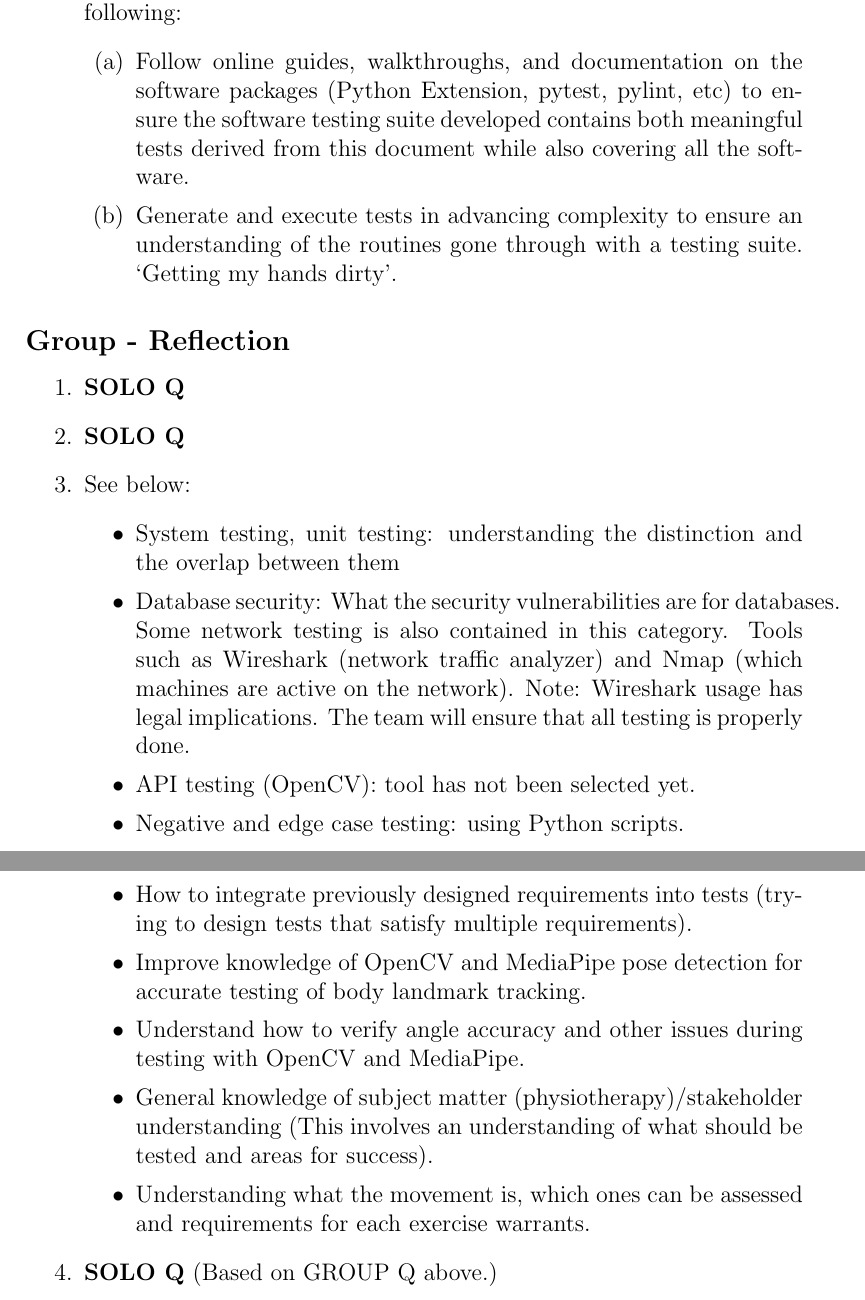
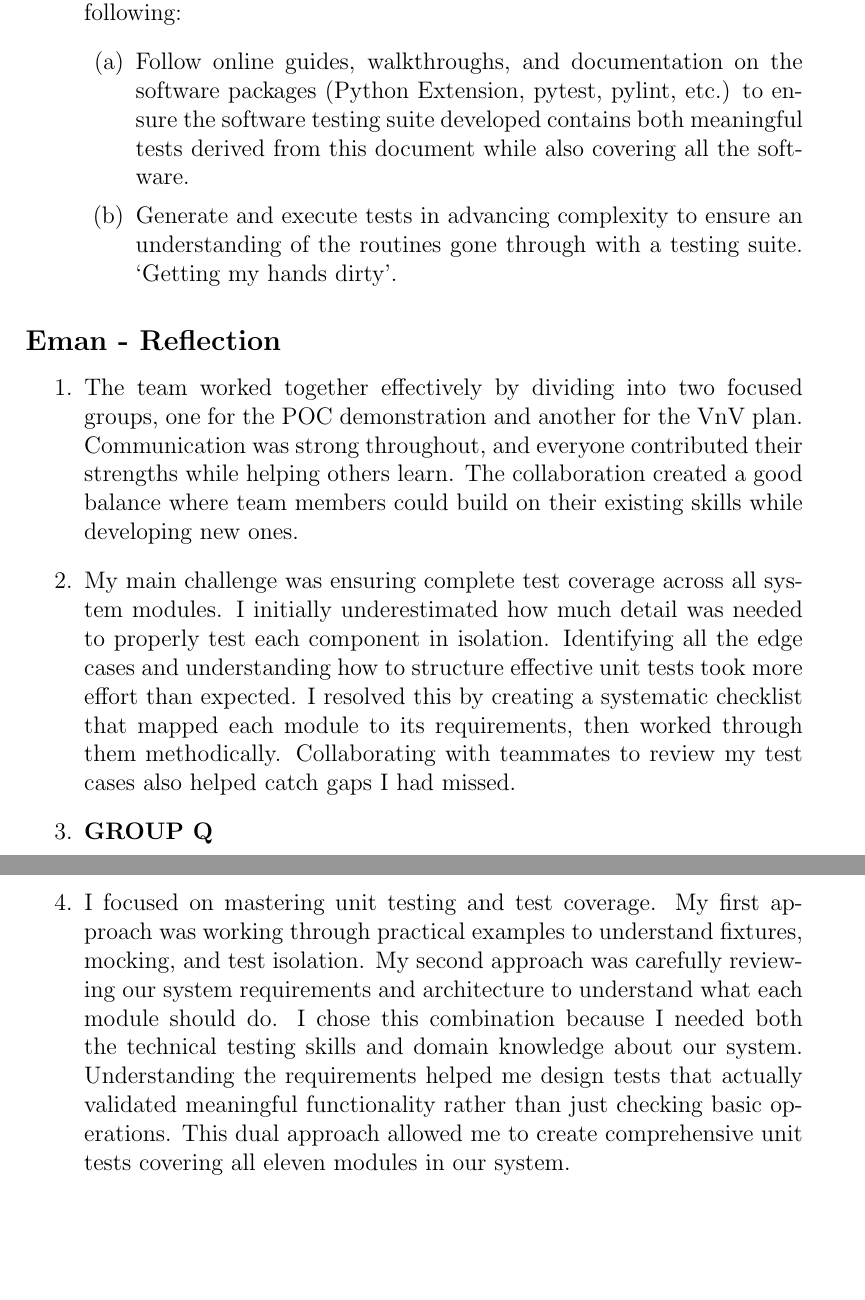
Before and after one commit to M9Huynh/technically-functional, a LaTeX document (docs/VnVPlan/VnVPlan.tex): two parts of pages 40 and 41 of 41 before the commit and two parts of pages 42 and 43 of 43 after it, joined at a grey line, cut so that both start at the same text, the shorter picture padded with empty space. Compiled offline with pdfLaTeX.

Commit message:
fixed PDF compilation for VnV

```diff
--- a/docs/VnVPlan/VnVPlan.tex
+++ b/docs/VnVPlan/VnVPlan.tex
@@ -12,7 +12,8 @@
     linkcolor=red,
     urlcolor=blue
 }
-\usepackage[round]{natbib}
+\usepackage{natbib}
+\usepackage{float}
 
 \input{../Comments}
 \input{../Common}
@@ -1038,28 +1028,18 @@ graduate attribute of Lifelong Learning.
   \item \textbf{GROUP Q}
   \item I feel my personal interaction with test suite development lacks for the requirements of this project. To advance this I will attempt to do the following:
   \begin{enumerate}
-    \item Follow online guides, walkthroughs, and documentation on the software packages (Python Extension, pytest, pylint, etc) to ensure the software testing suite developed contains both meaningful tests derived from this document while also covering all the software.
+    \item Follow online guides, walkthroughs, and documentation on the software packages (Python Extension, pytest, pylint, etc.) to ensure the software testing suite developed contains both meaningful tests derived from this document while also covering all the software.
     \item Generate and execute tests in advancing complexity to ensure an understanding of the routines gone through with a testing suite. ‘Getting my hands dirty’.
   \end{enumerate}
 \end{enumerate}
 
-\subsection*{Group - Reflection}
-\begin{enumerate}
-  \item \textbf{SOLO Q}
-  \item \textbf{SOLO Q}
-  \item See below:
-  \begin{itemize}
-    \item System testing, unit testing: understanding the distinction and the overlap between them
-    \item Database security: What the security vulnerabilities are for databases. Some network testing is also contained in this category. Tools such as Wireshark (network traffic analyzer) and Nmap (which machines are active on the network). Note: Wireshark usage has legal implications. The team will ensure that all testing is properly done.
-    \item API testing (OpenCV): tool has not been selected yet.
-    \item Negative and edge case testing: using Python scripts.
-    \item How to integrate previously designed requirements into tests (trying to design tests that satisfy multiple requirements).
-    \item Improve knowledge of OpenCV and MediaPipe pose detection for accurate testing of body landmark tracking.
-    \item Understand how to verify angle accuracy and other issues during testing with OpenCV and MediaPipe.
-    \item General knowledge of subject matter (physiotherapy)/stakeholder understanding (This involves an understanding of what should be tested and areas for success).
-    \item Understanding what the movement is, which ones can be assessed and requirements for each exercise warrants.
-  \end{itemize}
-  \item \textbf{SOLO Q} (Based on GROUP Q above.)
-\end{enumerate}
+\subsection*{Eman - Reflection}
+    \begin{enumerate}
+      \item The team worked together effectively by dividing into two focused groups, one for the POC demonstration and another for the VnV plan. Communication was strong throughout, and everyone contributed their strengths while helping others learn. The collaboration created a good balance where team members could build on their existing skills while developing new ones.
+      \item My main challenge was ensuring complete test coverage across all system modules. I initially underestimated how much detail was needed to properly test each component in isolation. Identifying all the edge cases and understanding how to structure effective unit tests took more effort than expected. I resolved this by creating a systematic checklist that mapped each module to its requirements, then worked through them methodically. Collaborating with teammates to review my test cases also helped catch gaps I had missed.
+      \item \textbf{GROUP Q}
+      \item I focused on mastering unit testing and test coverage. My first approach was working through practical examples to understand fixtures, mocking, and test isolation. My second approach was carefully reviewing our system requirements and architecture to understand what each module should do. I chose this combination because I needed both the technical testing skills and domain knowledge about our system. Understanding the requirements helped me design tests that actually validated meaningful functionality rather than just checking basic operations. This dual approach allowed me to create comprehensive unit tests covering all eleven modules in our system.
+    \end{enumerate}
+
 
 \end{document}
```
Also changed, not shown: docs/VnVPlan/VnVPlan.pdf, docs/VnVPlan/VnVPlan.tex (33 more changed lines).
